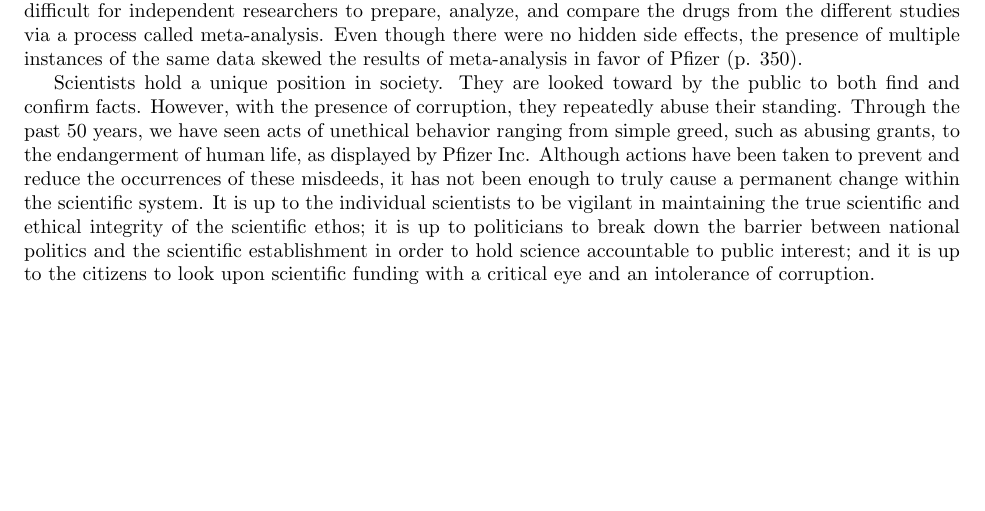
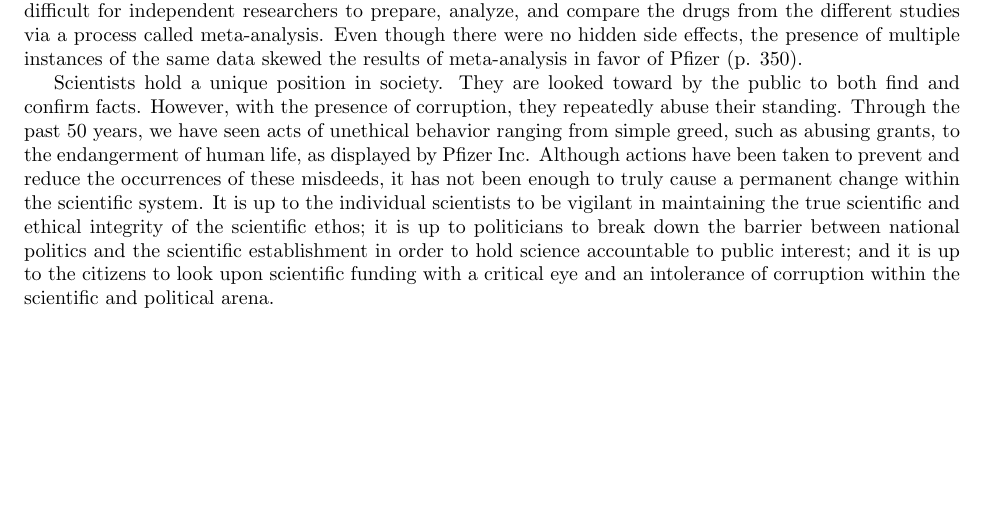
Before and after one commit to aaronokano/ecs188-project, a LaTeX document (project.tex): part of page 3 of 4, cut so that both start at the same text. Compiled offline with pdfLaTeX.

Commit message:
added a little something in conclusion

```diff
--- a/project.tex
+++ b/project.tex
@@ -220,7 +220,7 @@ maintaining the true scientific and ethical integrity of the scientific ethos;
 it is up to politicians to break down the barrier between national politics and
 the scientific establishment in order to hold science accountable to public
 interest; and it is up to the citizens to look upon scientific funding with a
-critical eye and an intolerance of corruption.
+critical eye and an intolerance of corruption within the scientific and political arena.
 
 \newpage
 \begin{thebibliography}{9}
```
